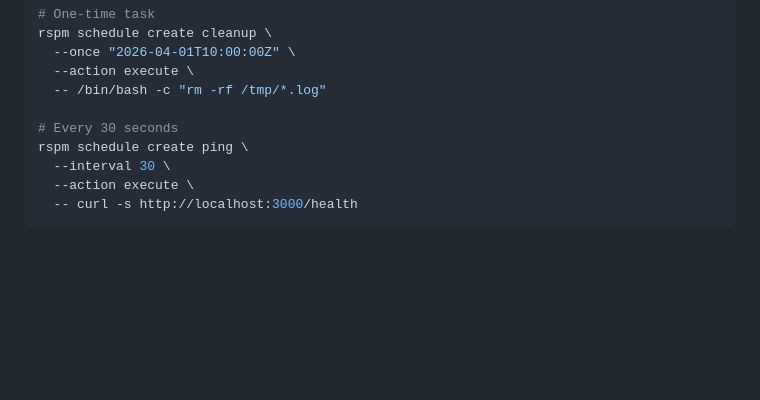
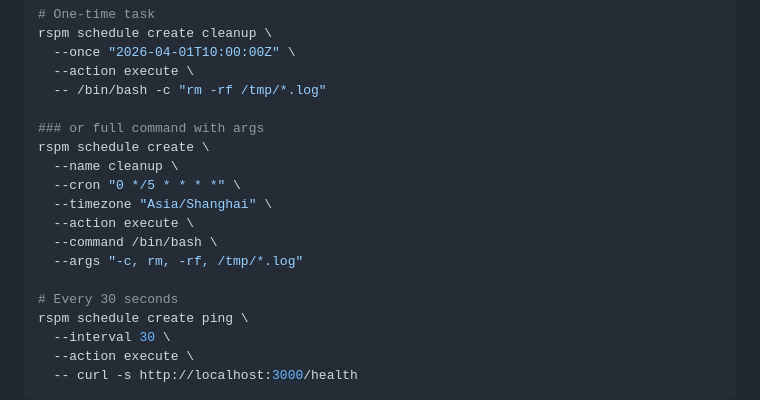
Before and after one commit to vcqr/rspm, a Markdown page: skills/process-scheduler/SKILL.md, the part around the change. GitHub-like rendering; blank space fills up the shorter version.

Commit message:
docs: 调整skills

```diff
--- a/skills/process-scheduler/SKILL.md
+++ b/skills/process-scheduler/SKILL.md
@@ -176,6 +176,15 @@ rspm schedule create cleanup \
   --action execute \
   -- /bin/bash -c "rm -rf /tmp/*.log"
 
+### or full command with args
+rspm schedule create \
+  --name cleanup \
+  --cron "0 */5 * * * *" \
+  --timezone "Asia/Shanghai" \
+  --action execute \
+  --command /bin/bash \
+  --args "-c, rm, -rf, /tmp/*.log"
+
 # Every 30 seconds
 rspm schedule create ping \
   --interval 30 \
```
